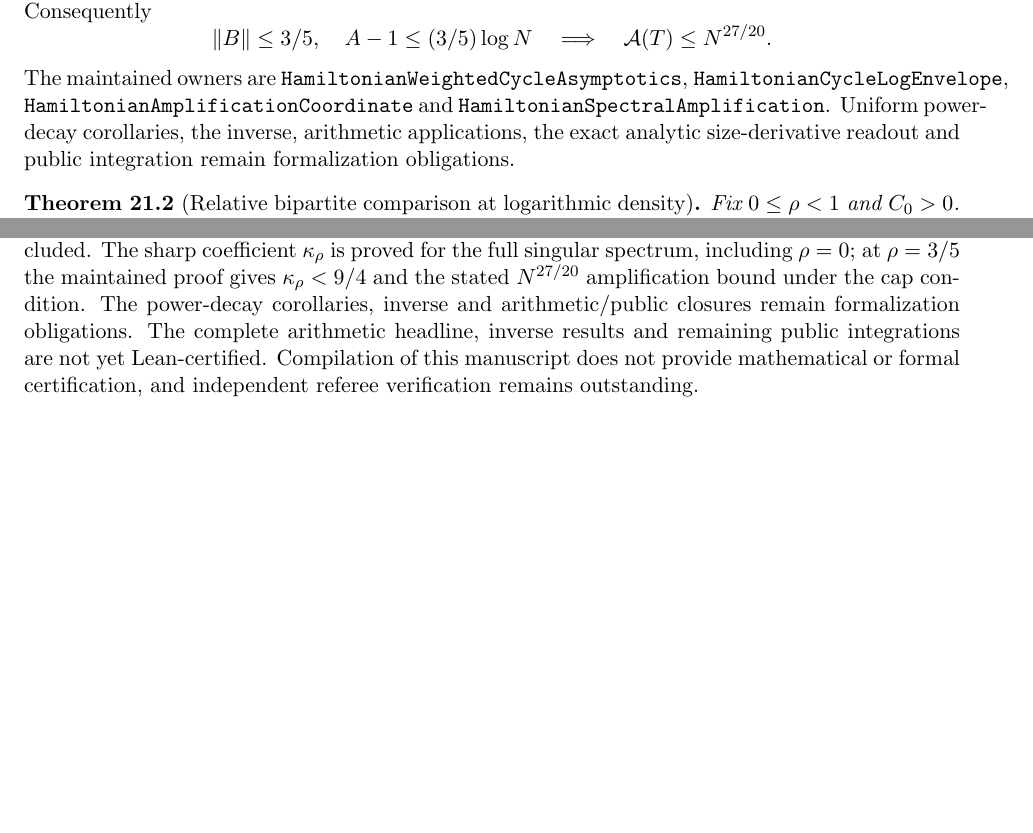
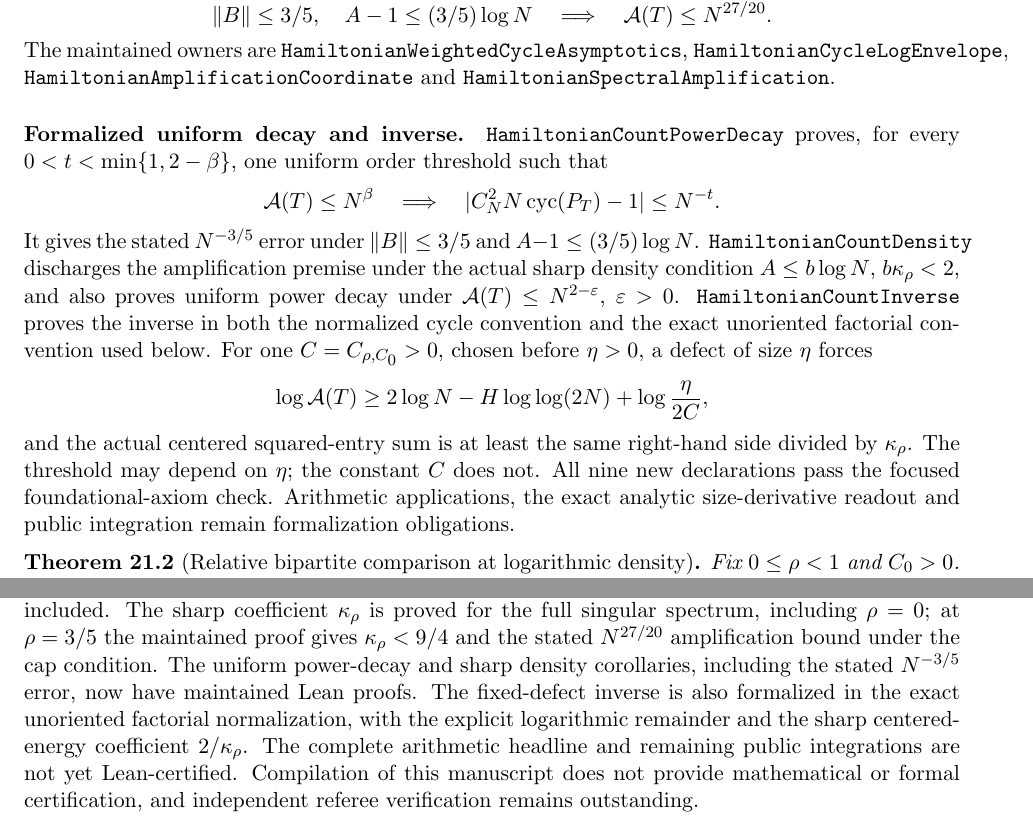
Before and after one commit to kimihiro64/prime-factor-oscillations, a LaTeX paper (paper/weighted-expander-rounding-20261114/main.tex, which reads paper/weighted-expander-rounding-20261114/signed-jet-comparison.tex): two parts of pages 84 and 92 of 93, joined at a grey line, cut at the place of the change, the shorter picture padded with empty space. Compiled offline with pdfLaTeX.

Commit message:
Prove sharp count decay and the fixed-defect spectral inverse

```diff
--- a/paper/weighted-expander-rounding-20261114/main.tex
+++ b/paper/weighted-expander-rounding-20261114/main.tex
@@ -606,10 +606,13 @@ The sharp coefficient \(\kappa_\rho\) is proved for the full singular
 spectrum, including \(\rho=0\); at \(\rho=3/5\) the maintained proof
 gives \(\kappa_\rho<9/4\) and the stated \(N^{27/20}\) amplification
 bound under the cap condition.
-The power-decay corollaries, inverse and arithmetic/public closures
-remain formalization obligations.
-The complete arithmetic headline, inverse results and remaining
-public integrations are not yet Lean-certified.
+The uniform power-decay and sharp density corollaries, including the
+stated \(N^{-3/5}\) error, now have maintained Lean proofs.
+The fixed-defect inverse is also formalized in the exact unoriented
+factorial normalization, with the explicit logarithmic remainder and
+the sharp centered-energy coefficient \(2/\kappa_\rho\).
+The complete arithmetic headline and remaining public integrations
+are not yet Lean-certified.
 Compilation of this manuscript does not provide mathematical or
 formal certification, and independent referee verification remains
 outstanding.
--- a/paper/weighted-expander-rounding-20261114/signed-jet-comparison.tex
+++ b/paper/weighted-expander-rounding-20261114/signed-jet-comparison.tex
@@ -611,9 +611,34 @@ The maintained owners are
 \texttt{HamiltonianCycleLogEnvelope},
 \texttt{HamiltonianAmplificationCoordinate} and
 \texttt{HamiltonianSpectralAmplification}.
-Uniform power-decay corollaries, the inverse, arithmetic applications,
-the exact analytic size-derivative readout and public integration
-remain formalization obligations.
+\paragraph{Formalized uniform decay and inverse.}
+\texttt{HamiltonianCountPowerDecay} proves, for every
+\(0<t<\min\{1,2-\beta\}\), one uniform order threshold such that
+\[
+ {\cal A}(T)\leq N^\beta
+ \quad\Longrightarrow\quad
+ |C_N^2N\operatorname{cyc}(P_T)-1|\leq N^{-t}.
+\]
+It gives the stated \(N^{-3/5}\) error under
+\(\|B\|\leq3/5\) and \(A-1\leq(3/5)\log N\).
+\texttt{HamiltonianCountDensity} discharges the amplification premise
+under the actual sharp density condition \(A\leq b\log N\),
+\(b\kappa_\rho<2\), and also proves uniform power decay under
+\({\cal A}(T)\leq N^{2-\varepsilon}\), \(\varepsilon>0\).
+\texttt{HamiltonianCountInverse} proves the inverse in both the
+normalized cycle convention and the exact unoriented factorial
+convention used below. For one \(C=C_{\rho,C_0}>0\), chosen before
+\(\eta>0\), a defect of size \(\eta\) forces
+\[
+ \log{\cal A}(T)\geq
+ 2\log N-H\log\log(2N)+\log\frac{\eta}{2C},
+\]
+and the actual centered squared-entry sum is at least the same
+right-hand side divided by \(\kappa_\rho\).
+The threshold may depend on \(\eta\); the constant \(C\) does not.
+All nine new declarations pass the focused foundational-axiom check.
+Arithmetic applications, the exact analytic size-derivative readout
+and public integration remain formalization obligations.
 
 \begin{theorem}[Relative bipartite comparison at logarithmic density]
 \label{thm:criticalrelative}
```
Also changed, not shown: 4 other files.
